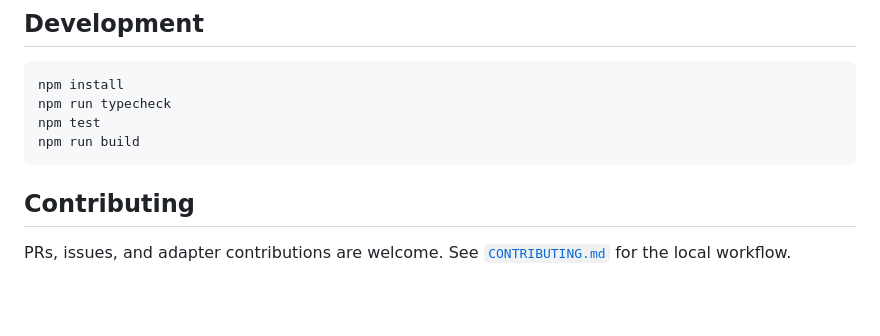
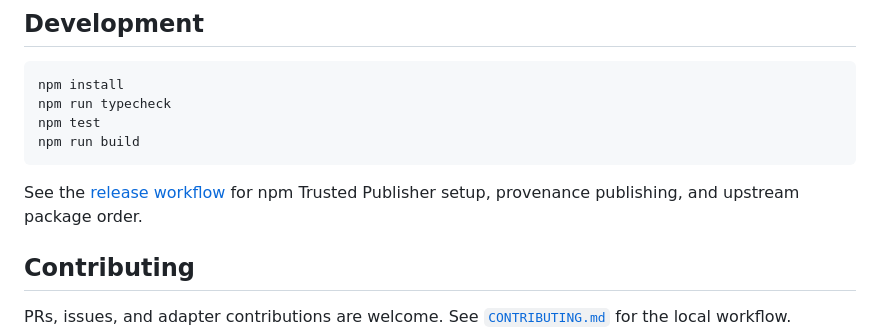
Before and after one commit to agent-dispatch/mcp-server, a Markdown page: README.md, the part around the change. GitHub-like rendering; blank space fills up the shorter version.

Commit message:
Document release workflow

````diff
--- a/README.md
+++ b/README.md
@@ -314,6 +314,8 @@ npm test
 npm run build
 ```
 
+See the [release workflow](https://github.com/agent-dispatch/mcp-server/blob/main/docs/release.md) for npm Trusted Publisher setup, provenance publishing, and upstream package order.
+
 ## Contributing
 
 PRs, issues, and adapter contributions are welcome. See [`CONTRIBUTING.md`](CONTRIBUTING.md) for the local workflow.
````
